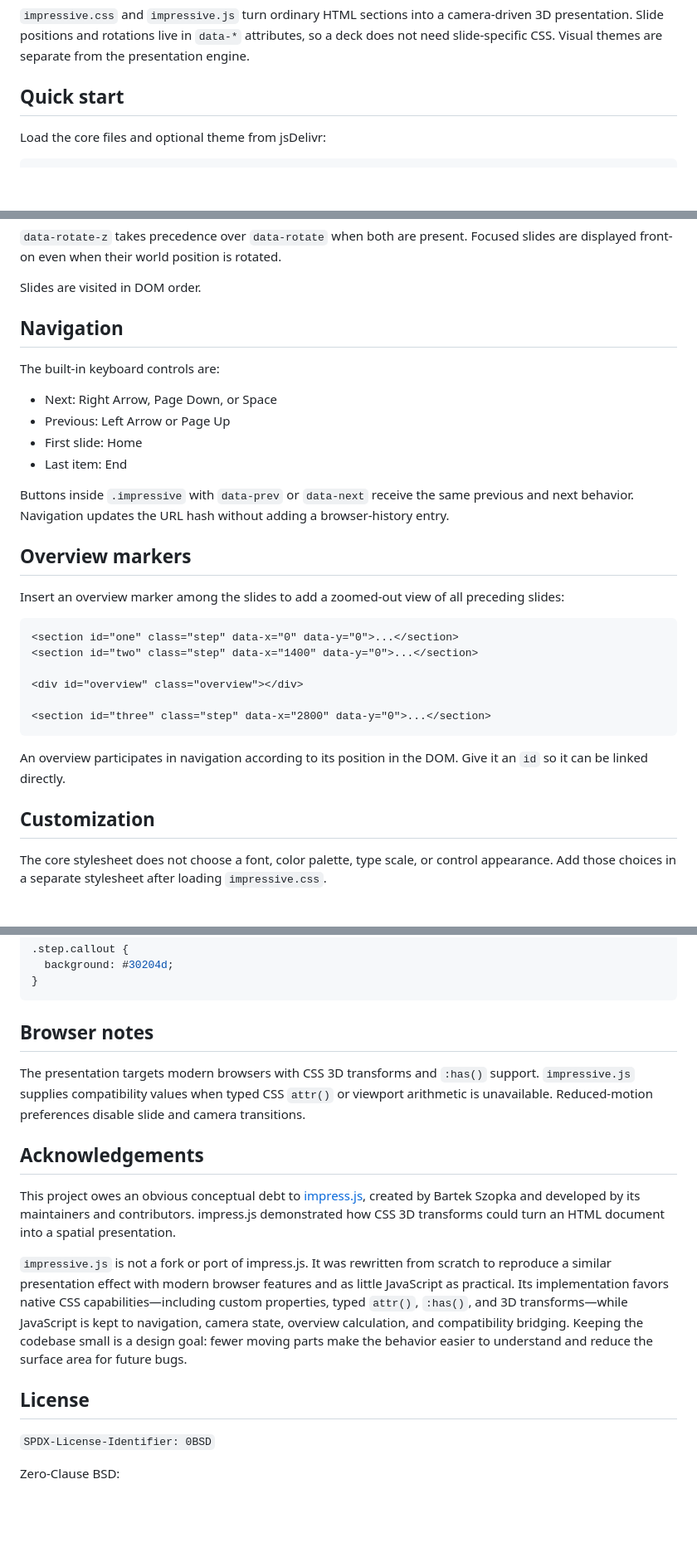
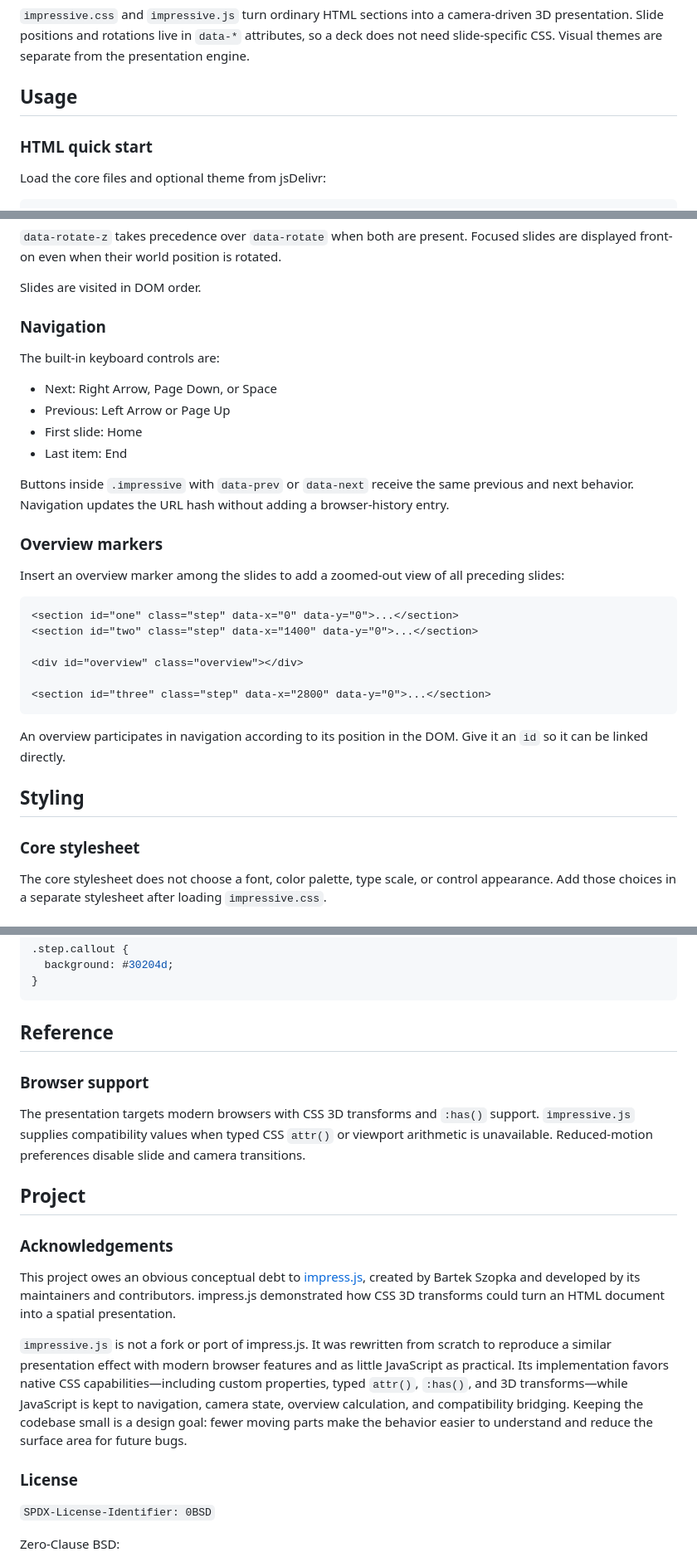
Before and after one commit to tani/impressive, a Markdown page: README.md, 3 parts joined by grey strips. Shown at 83% size. Drawn GitHub-style; blank space fills up the shorter version.

Commit message:
Refactor README structure and update section headings for clarity

````diff
--- a/README.md
+++ b/README.md
@@ -2,7 +2,9 @@
 
 `impressive.css` and `impressive.js` turn ordinary HTML sections into a camera-driven 3D presentation. Slide positions and rotations live in `data-*` attributes, so a deck does not need slide-specific CSS. Visual themes are separate from the presentation engine.
 
-## Quick start
+## Usage
+
+### HTML quick start
 
 Load the core files and optional theme from jsDelivr:
 
@@ -124,7 +128,7 @@ Every slide must be a direct child of `.impressive` and have the `step` class. A
 
 Slides are visited in DOM order.
 
-## Navigation
+### Navigation
 
 The built-in keyboard controls are:
 
@@ -135,7 +139,7 @@ The built-in keyboard controls are:
 
 Buttons inside `.impressive` with `data-prev` or `data-next` receive the same previous and next behavior. Navigation updates the URL hash without adding a browser-history entry.
 
-## Overview markers
+### Overview markers
 
 Insert an overview marker among the slides to add a zoomed-out view of all preceding slides:
 
@@ -150,7 +154,9 @@ Insert an overview marker among the slides to add a zoomed-out view of all prece
 
 An overview participates in navigation according to its position in the DOM. Give it an `id` so it can be linked directly.
 
-## Customization
+## Styling
+
+### Core stylesheet
 
 The core stylesheet does not choose a font, color palette, type scale, or
 control appearance. Add those choices in a separate stylesheet after loading
@@ -206,11 +212,15 @@ You can also add deck-specific typography and component styles with ordinary sel
 }
 ```
 
-## Browser notes
+## Reference
+
+### Browser support
 
 The presentation targets modern browsers with CSS 3D transforms and `:has()` support. `impressive.js` supplies compatibility values when typed CSS `attr()` or viewport arithmetic is unavailable. Reduced-motion preferences disable slide and camera transitions.
 
-## Acknowledgements
+## Project
+
+### Acknowledgements
 
 This project owes an obvious conceptual debt to
 [impress.js](https://github.com/impress/impress.js), created by Bartek Szopka
@@ -226,7 +236,7 @@ state, overview calculation, and compatibility bridging. Keeping the codebase
 small is a design goal: fewer moving parts make the behavior easier to
 understand and reduce the surface area for future bugs.
 
-## License
+### License
 
 `SPDX-License-Identifier: 0BSD`
 
````
Also changed, not shown: other parts of README.md (+4 -2 lines).
